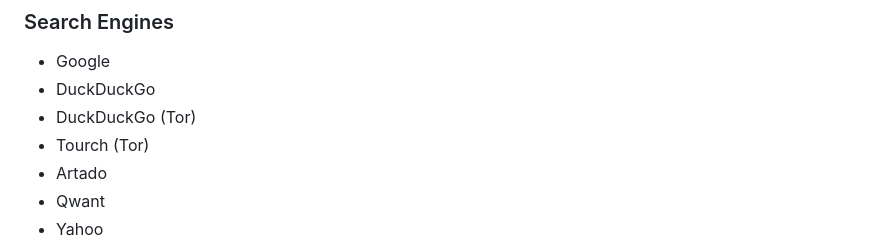
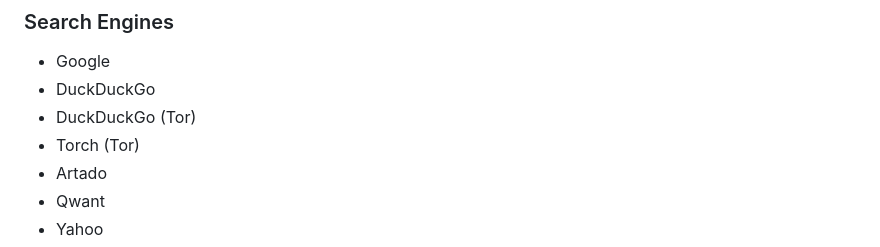
Before and after one commit to yasinldev/violet-search, a Markdown page: README.md, the part around the change. Drawn GitHub-style.

Commit message:
Typo (again)

```diff
--- a/README.md
+++ b/README.md
@@ -101,7 +101,7 @@ You can find more information about how to do this in the [Violet Language Docum
 - Google
 - DuckDuckGo
 - DuckDuckGo (Tor)
-- Tourch (Tor)
+- Torch (Tor)
 - Artado
 - Qwant
 - Yahoo
```
